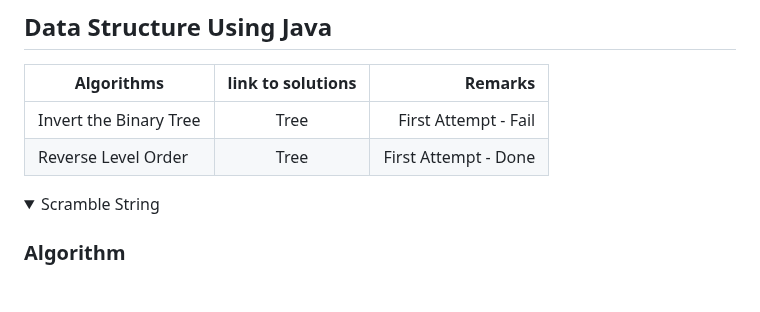
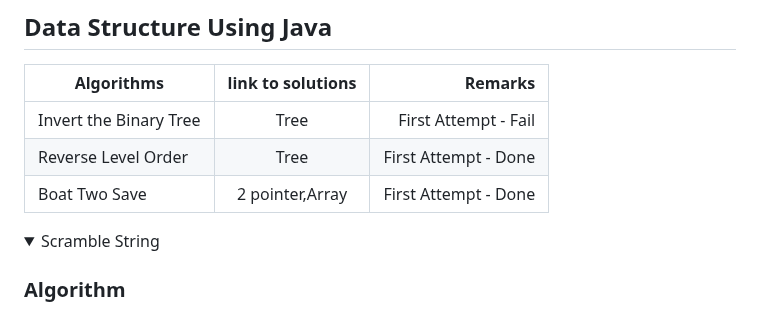
Before and after one commit to pracks224/Interview_Prep, a Markdown page: README.md, the part around the change. GitHub-like rendering; folded sections open; blank space fills up the shorter version.

Commit message:
Boat Two Save

```diff
--- a/README.md
+++ b/README.md
@@ -134,6 +134,7 @@ console.log(person.address.country) // It will pring India ,even though it is al
 | ------------- |:-------------:| -----:|
 | Invert the Binary Tree      | Tree | First Attempt - Fail |
 | Reverse Level Order     | Tree      |   First Attempt - Done |
+| Boat Two Save    | 2 pointer,Array      |   First Attempt - Done |
 
 <details>
   <summary>Scramble String </summary>
```
